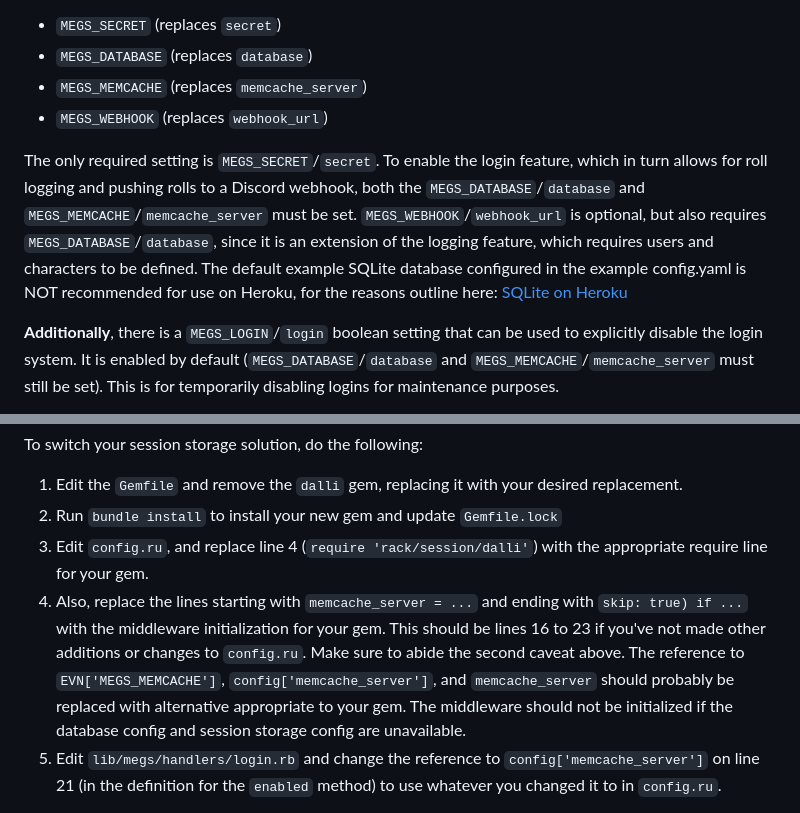
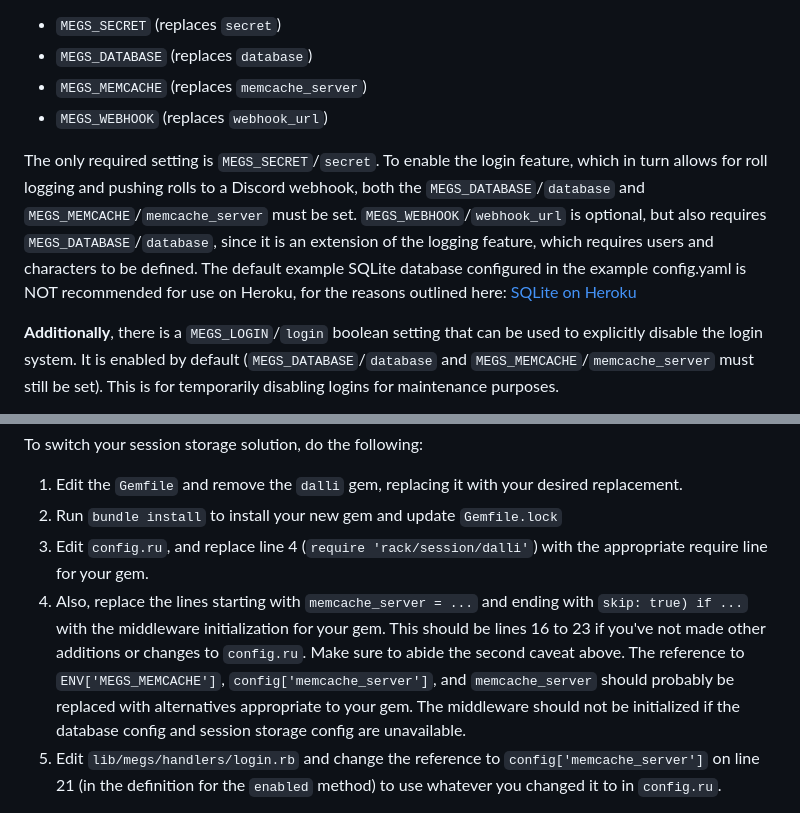
Before and after one commit to raelik/megs-roller, a Markdown page: README.md, 2 parts joined by grey strips. GitHub-like rendering.

Commit message:
Minor typo fixes.

```diff
--- a/README.md
+++ b/README.md
@@ -15,7 +15,7 @@ The `config.ru` file provided is intended to be used with the `rackup` command a
 * `MEGS_MEMCACHE` (replaces `memcache_server`)
 * `MEGS_WEBHOOK` (replaces `webhook_url`)
 
-The only required setting is `MEGS_SECRET`/`secret`. To enable the login feature, which in turn allows for roll logging and pushing rolls to a Discord webhook, both the `MEGS_DATABASE`/`database` and `MEGS_MEMCACHE`/`memcache_server` must be set. `MEGS_WEBHOOK`/`webhook_url` is optional, but also requires `MEGS_DATABASE`/`database`, since it is an extension of the logging feature, which requires users and characters to be defined. The default example SQLite database configured in the example config.yaml is NOT recommended for use on Heroku, for the reasons outline here: [SQLite on Heroku](https://devcenter.heroku.com/articles/sqlite3)
+The only required setting is `MEGS_SECRET`/`secret`. To enable the login feature, which in turn allows for roll logging and pushing rolls to a Discord webhook, both the `MEGS_DATABASE`/`database` and `MEGS_MEMCACHE`/`memcache_server` must be set. `MEGS_WEBHOOK`/`webhook_url` is optional, but also requires `MEGS_DATABASE`/`database`, since it is an extension of the logging feature, which requires users and characters to be defined. The default example SQLite database configured in the example config.yaml is NOT recommended for use on Heroku, for the reasons outlined here: [SQLite on Heroku](https://devcenter.heroku.com/articles/sqlite3)
 
 **Additionally**, there is a `MEGS_LOGIN`/`login` boolean setting that can be used to explicitly disable the login system. It is enabled by default (`MEGS_DATABASE`/`database` and `MEGS_MEMCACHE`/`memcache_server` must still be set). This is for temporarily disabling logins for maintenance purposes.
 
@@ -49,7 +49,7 @@ To switch your session storage solution, do the following:
 1. Edit the `Gemfile` and remove the `dalli` gem, replacing it with your desired replacement.
 2. Run `bundle install` to install your new gem and update `Gemfile.lock`
 3. Edit `config.ru`, and replace line 4 (`require 'rack/session/dalli'`) with the appropriate require line for your gem.
-4. Also, replace the lines starting with `memcache_server = ...` and ending with `skip: true) if ...` with the middleware initialization for your gem. This should be lines 16 to 23 if you've not made other additions or changes to `config.ru`. Make sure to abide the second caveat above. The reference to `EVN['MEGS_MEMCACHE']`, `config['memcache_server']`, and `memcache_server` should probably be replaced with alternative appropriate to your gem. The middleware should not be initialized if the database config and session storage config are unavailable.
+4. Also, replace the lines starting with `memcache_server = ...` and ending with `skip: true) if ...` with the middleware initialization for your gem. This should be lines 16 to 23 if you've not made other additions or changes to `config.ru`. Make sure to abide the second caveat above. The reference to `ENV['MEGS_MEMCACHE']`, `config['memcache_server']`, and `memcache_server` should probably be replaced with alternatives appropriate to your gem. The middleware should not be initialized if the database config and session storage config are unavailable.
 5. Edit `lib/megs/handlers/login.rb` and change the reference to `config['memcache_server']` on line 21 (in the definition for the `enabled` method) to use whatever you changed it to in `config.ru`.
 
 Additional steps may be required for your particular choice of gem in order to prepare the storage service it uses (such as creating a default key, namespace, user, etc), but these should be the only code changes required.
```
